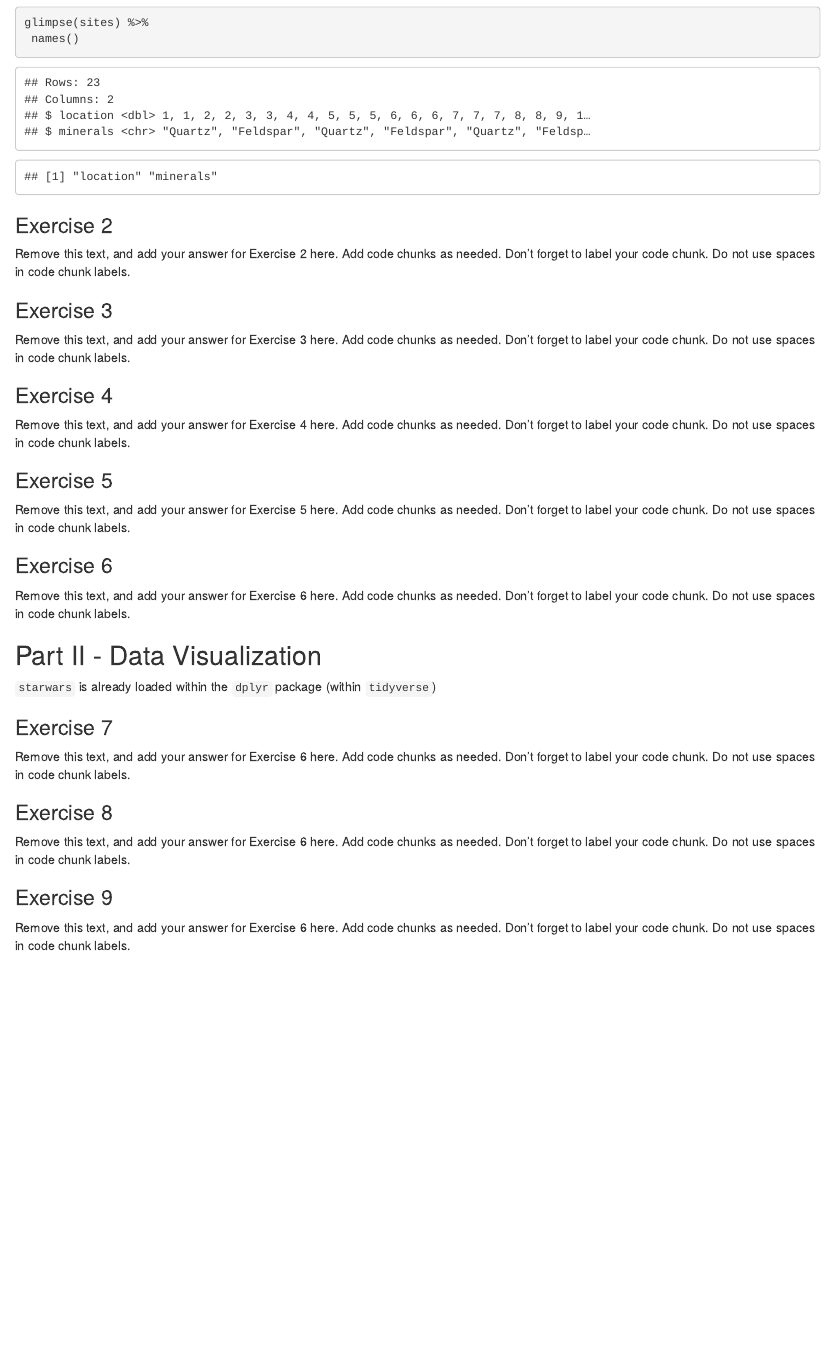
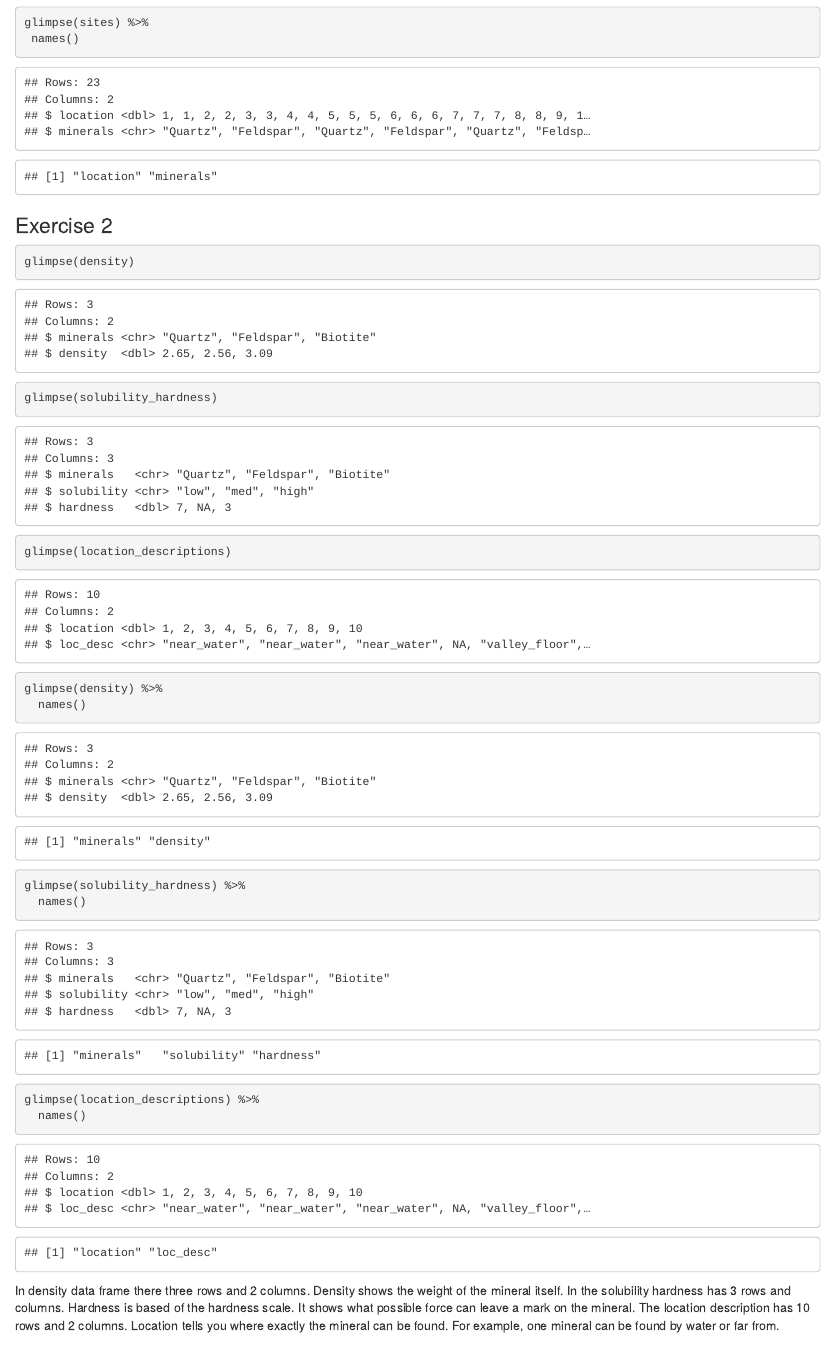
Before and after one commit to EAES-420-Spring23/code-is-lyfe, an R Markdown document (u1-u2-u3-review-starter.Rmd): the page in a window 1100 px wide, from 640 px down. Rendered offline with R 4.5, knitr and Pandoc, with nearby package versions.

Commit message:
ex 2 complete

````diff
--- a/u1-u2-u3-review-starter.Rmd
+++ b/u1-u2-u3-review-starter.Rmd
@@ -39,10 +39,24 @@ glimpse(sites) %>%
 
 ### Exercise 2
 
-Remove this text, and add your answer for Exercise 2 here.
-Add code chunks as needed.
-Don't forget to label your code chunk.
-Do not use spaces in code chunk labels.
+```{r inspect-other-dataframes}
+glimpse(density)
+glimpse(solubility_hardness)
+glimpse(location_descriptions)
+
+```
+```{r}
+glimpse(density) %>%
+  names()
+glimpse(solubility_hardness) %>%
+  names()
+glimpse(location_descriptions) %>%
+  names()
+
+```
+
+In density data frame there three rows and 2 columns. Density shows the weight of the mineral itself. In the solubility hardness has 3 rows and columns. Hardness is based of the hardness scale. It shows what possible force can leave a mark on the mineral. The location description has 10 rows and 2 columns. Location tells you where exactly the mineral can be found. For example, one mineral can be found by water or far from.
+
 
 ### Exercise 3
 
````
